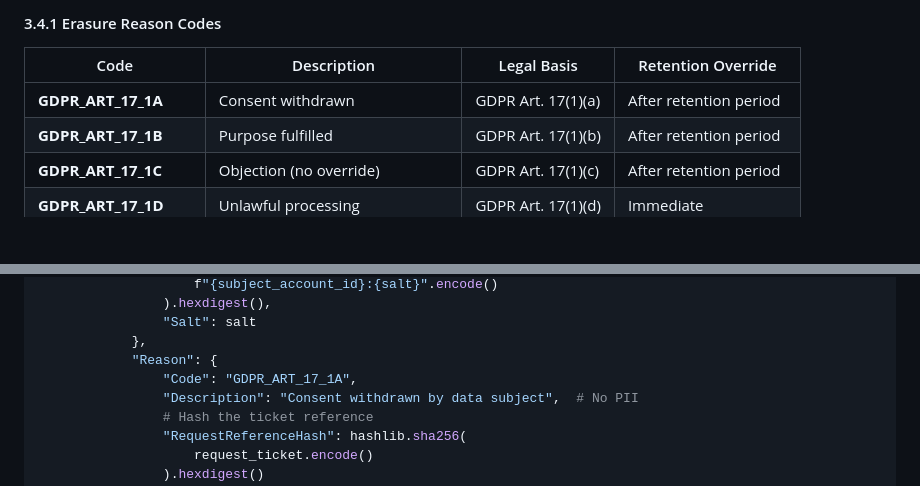
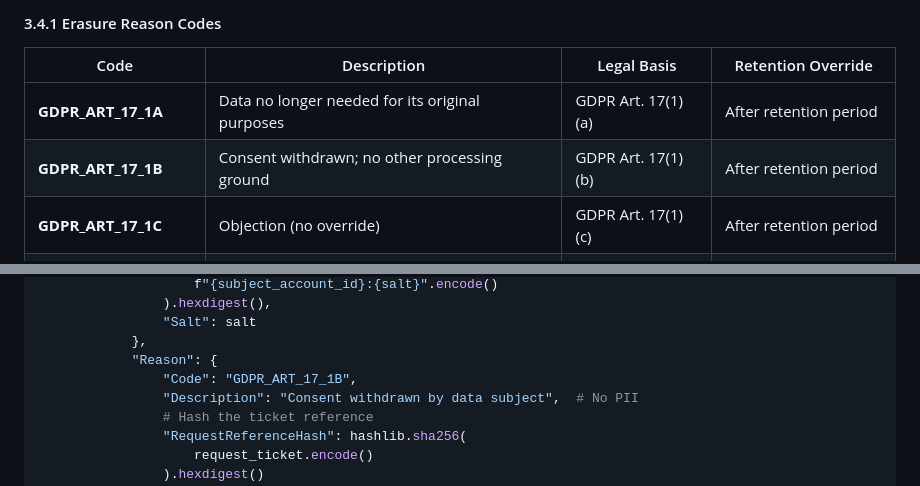
Before and after one commit to veritaschain/vcp-spec, a Markdown page: VSO-SPEC-CHANGE-001.md, 2 parts joined by grey strips. GitHub-like rendering; blank space fills up the shorter version.

```diff
--- a/VSO-SPEC-CHANGE-001.md
+++ b/VSO-SPEC-CHANGE-001.md
@@ -538,8 +538,8 @@ VCP-PRIVACY defines crypto-shredding conceptually, but lacks a formal event type
 
 | Code | Description | Legal Basis | Retention Override |
 |------|-------------|-------------|-------------------|
-| **GDPR_ART_17_1A** | Consent withdrawn | GDPR Art. 17(1)(a) | After retention period |
-| **GDPR_ART_17_1B** | Purpose fulfilled | GDPR Art. 17(1)(b) | After retention period |
+| **GDPR_ART_17_1A** | Data no longer needed for its original purposes | GDPR Art. 17(1)(a) | After retention period |
+| **GDPR_ART_17_1B** | Consent withdrawn; no other processing ground | GDPR Art. 17(1)(b) | After retention period |
 | **GDPR_ART_17_1C** | Objection (no override) | GDPR Art. 17(1)(c) | After retention period |
 | **GDPR_ART_17_1D** | Unlawful processing | GDPR Art. 17(1)(d) | Immediate |
 | **RETENTION_EXPIRED** | Legal retention period ended | MiFID II Art. 16(7) | N/A |
@@ -595,7 +595,7 @@ def create_erasure_event(
                 "Salt": salt
             },
             "Reason": {
-                "Code": "GDPR_ART_17_1A",
+                "Code": "GDPR_ART_17_1B",
                 "Description": "Consent withdrawn by data subject",  # No PII
                 # Hash the ticket reference
                 "RequestReferenceHash": hashlib.sha256(
```
Also changed, not shown: spec/v1.2/VSO-SPEC-CHANGE-001.md (+3 -3 lines).
